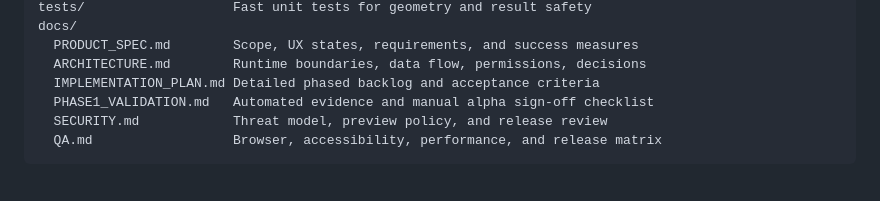
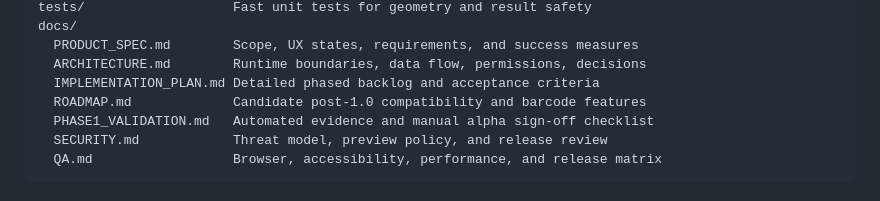
Before and after one commit to alwinpamintuan/qr-snip, a Markdown page: README.md, the part around the change. Drawn GitHub-style.

Commit message:
docs: add post-1.0 feature roadmap

```diff
--- a/README.md
+++ b/README.md
@@ -54,6 +54,7 @@ docs/
   PRODUCT_SPEC.md        Scope, UX states, requirements, and success measures
   ARCHITECTURE.md        Runtime boundaries, data flow, permissions, decisions
   IMPLEMENTATION_PLAN.md Detailed phased backlog and acceptance criteria
+  ROADMAP.md             Candidate post-1.0 compatibility and barcode features
   PHASE1_VALIDATION.md   Automated evidence and manual alpha sign-off checklist
   SECURITY.md            Threat model, preview policy, and release review
   QA.md                  Browser, accessibility, performance, and release matrix
```
Also changed, not shown: docs/IMPLEMENTATION_PLAN.md (+2 -0 lines), docs/ROADMAP.md (added, +126 -0 lines).
